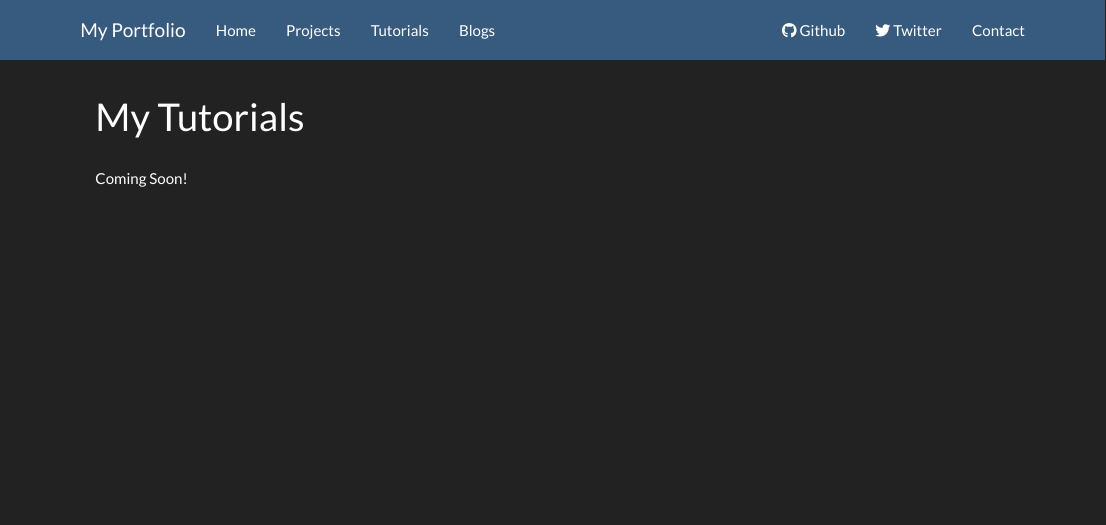
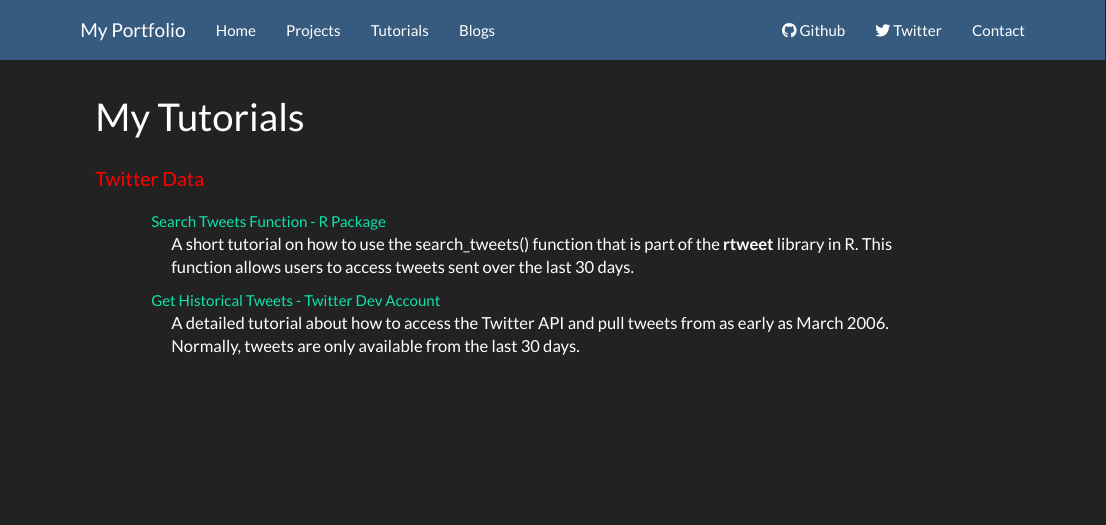
Before and after one commit to kcrisci94/My_Portfolio, an R Markdown document (tutorials.Rmd): the page in a window 1100 px wide, from its top. Rendered offline with R 4.5, knitr and Pandoc, with nearby package versions.

Commit message:
added tutorials

```diff
--- a/css/style.css
+++ b/css/style.css
@@ -84,7 +84,8 @@ h2{
 }
 .description {
   color:  white !important;
-  font-size: 120%;
+  font-size: 110%;
+  margin-left: 20px;
 }
 .project_Table{
   width: 90%;
--- a/tutorials.Rmd
+++ b/tutorials.Rmd
@@ -2,6 +2,17 @@
 title: "My Tutorials"
 ---
 
-<p>
-Coming Soon!
+## Twitter Data {.main-heading}
+
+<section class="project_Table">
+[Search Tweets Function - R Package ](./mytutorials/basic_rtweet_tutorial.html){target="_blank"}
+<p class="description">
+A short tutorial on how to use the search_tweets() function that is part of the **rtweet** library in R. This function allows users to access tweets sent over the last 30 days.
 </p>
+[Get Historical Tweets - Twitter Dev Account](./mytutorials/twitterHistoricalTweets.html){target="_blank"}
+<p class="description">
+A detailed tutorial about how to access the Twitter API and pull tweets from as early as March 2006. Normally, tweets are only available from the last 30 days.
+</p>
+
+
+</section>
--- a/webList.csv
+++ /dev/null
@@ -1,4 +0,0 @@
-Project	Link	Description
-59 Days of Code Logo	https://kcrisci94.github.io/whprojects/mar05/Template/template.html	A cool looking logo for a popular event. Simple HTML/CSS
-Sample Sales Page	https://kcrisci94.github.io/whprojects/april13/index.html	Sample sales page with interactive capability. Uses JavaScript to change CSS stylings and maintain a shopping cart count.
-Sample Survey Form	https://kcrisci94.github.io/whprojects/portfolioItems/survey/index.html	A sample survey form. HTML, CSS and JavaScript
```
Also changed, not shown: project.Rmd (+1 -1 lines), css/pics/pic1.png (added), tutorials.html, 2 other files.
